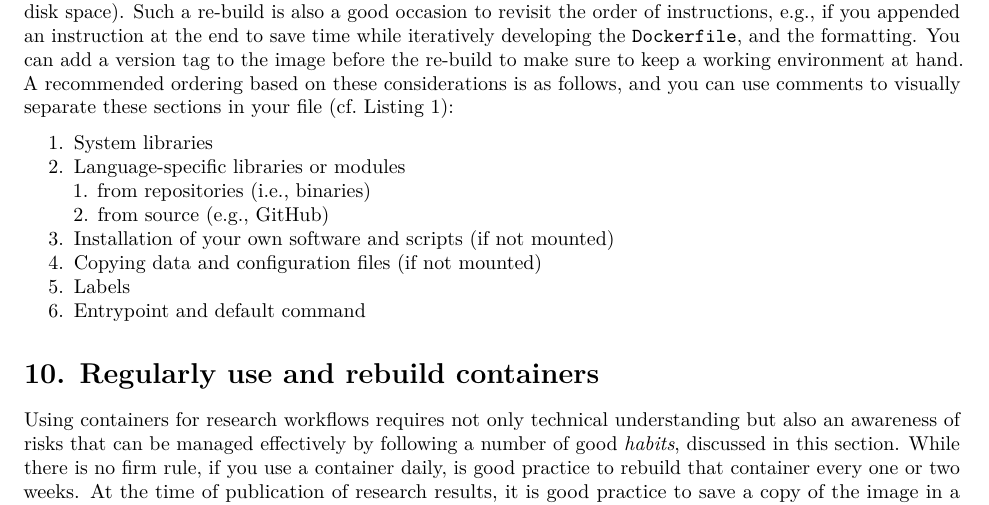
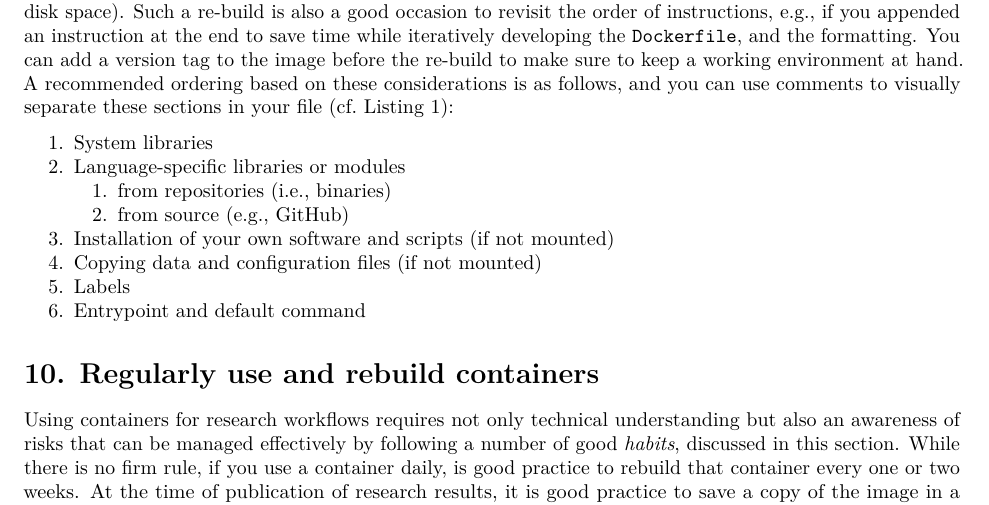
Before and after one commit to nuest/ten-simple-rules-dockerfiles, an R Markdown document (ten-simple-rules-dockerfiles.Rmd): part of page 16 of 22, cut so that both start at the same text. Rendered offline with R 4.5, knitr and Pandoc, then LaTeX, with nearby package versions; drawn as R Markdown's standard PDF in place of the format the file asks for; some code elsewhere in the file could not run offline.

Commit message:
small formatting fix with plain markdown list

```diff
--- a/ten-simple-rules-dockerfiles.Rmd
+++ b/ten-simple-rules-dockerfiles.Rmd
@@ -710,9 +711,9 @@ You can add a version tag to the image before the re-build to make sure to keep
 A recommended ordering based on these considerations is as follows, and you can use comments to visually separate these sections in your file (cf. Listing&nbsp;\ref{lst:full}):
 
 1. System libraries
-2. Language-specific libraries or modules \newline
-\indent  1. from repositories (i.e., binaries) \newline
-\indent  2. from source (e.g., GitHub)
+2. Language-specific libraries or modules
+    1. from repositories (i.e., binaries)
+    2. from source (e.g., GitHub)
 3. Installation of your own software and scripts (if not mounted)
 4. Copying data and configuration files (if not mounted)
 5. Labels
```
Also changed, not shown: bibliography.bib (+0 -1 lines), ten-simple-rules-dockerfiles.tex, ten-simple-rules-dockerfiles.Rmd (3 more changed lines).
